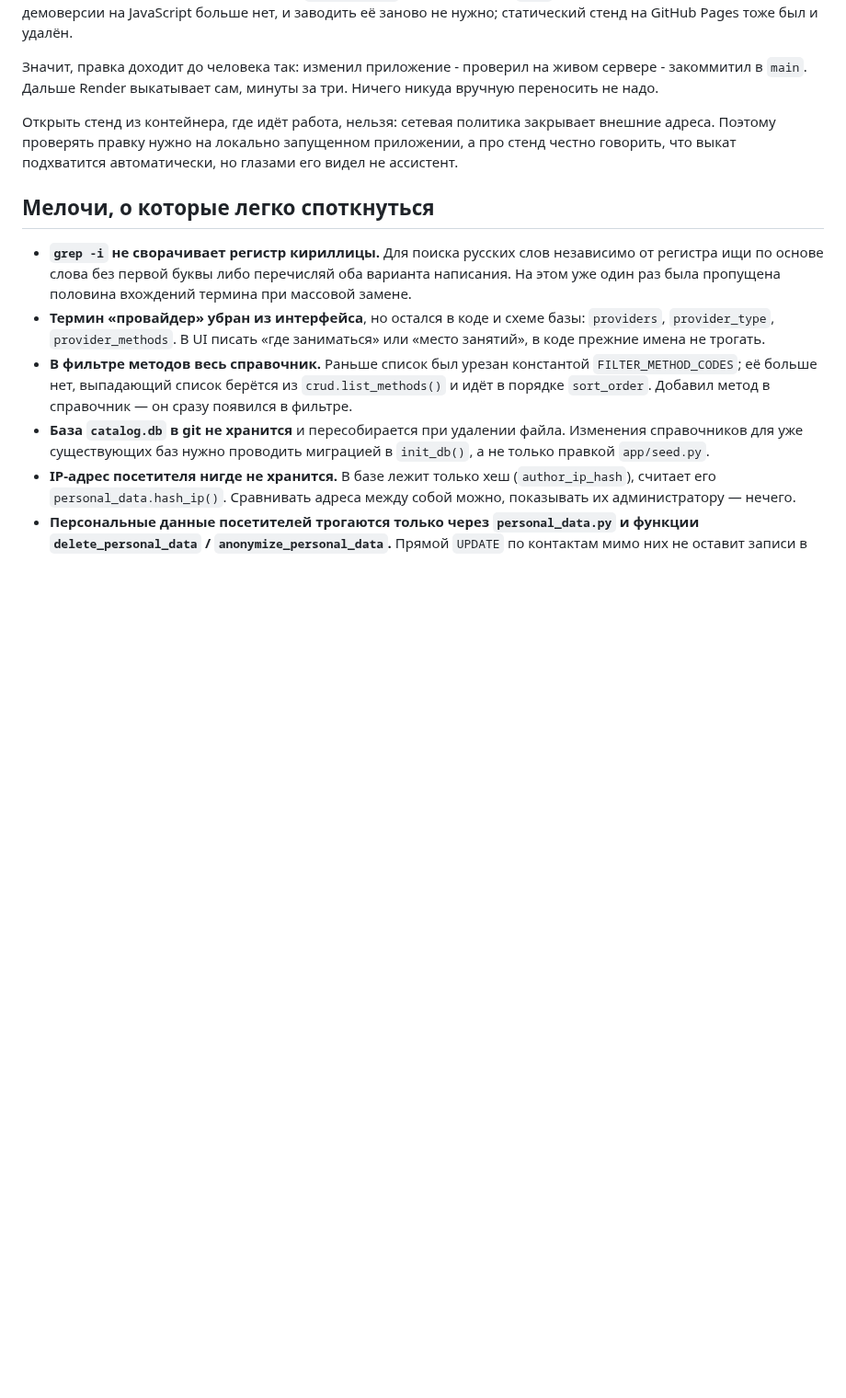
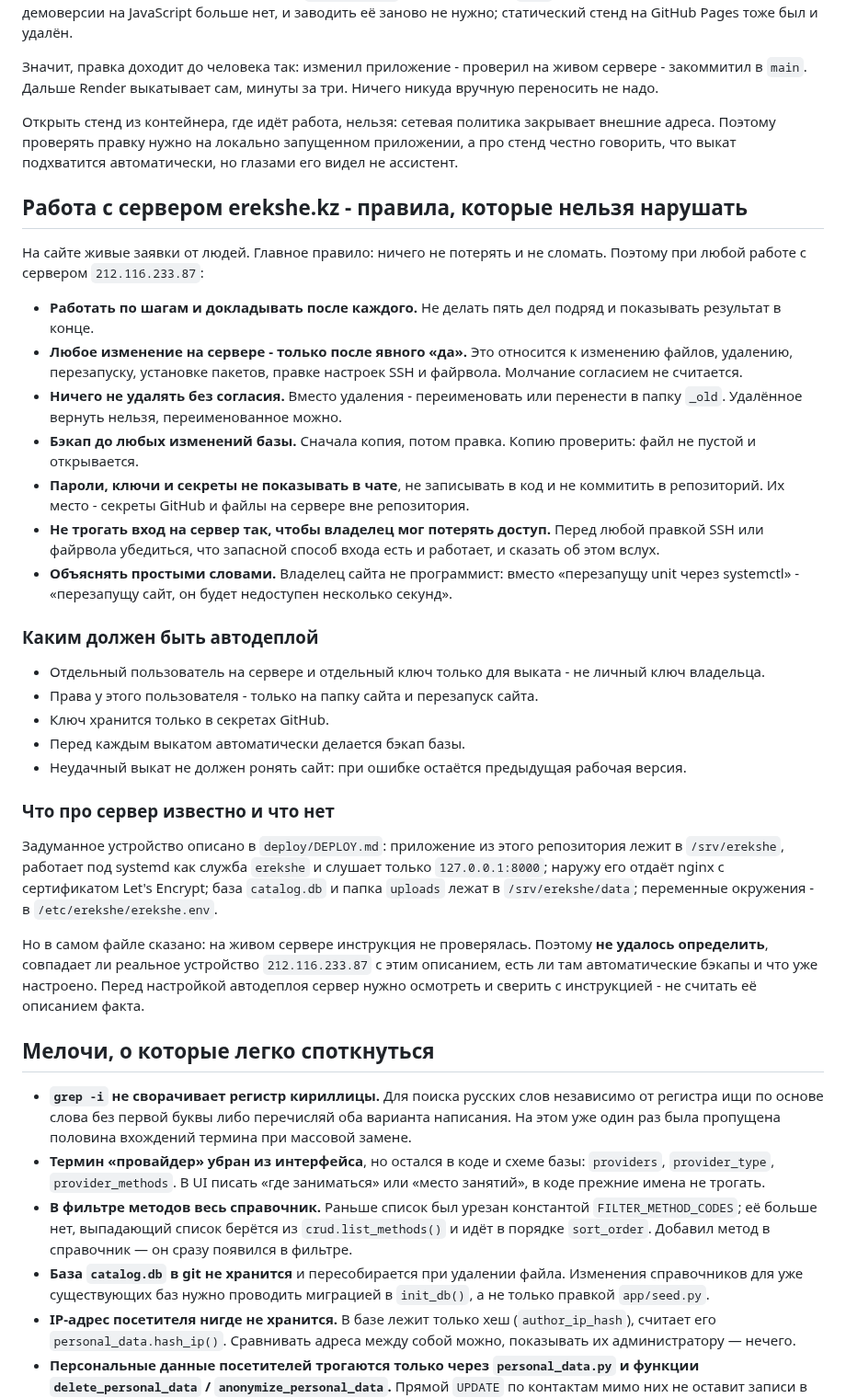
Before and after one commit to tulenovk-dotcom/workshop_1, a Markdown page: CLAUDE.md, the part around the change. Shown at 92% size. Rendered like a GitHub page; blank space fills up the shorter version.

Commit message:
Правила работы с сервером erekshe.kz
Записаны правила, продиктованные владельцем сайта: пошаговая работа с
докладом, любое изменение на сервере только после явного согласия, вместо
удаления - перенос в _old, бэкап до правок базы, секреты не в чат и не в
репозиторий, не трогать вход так, чтобы можно было потерять доступ.

Отдельно записано, каким должен быть автодеплой: свой пользователь и свой
ключ, права только на папку сайта и перезапуск, ключ в секретах GitHub,
бэкап перед выкатом, неудачный выкат не роняет сайт.

Факты о самом сервере не записаны: он ещё не осмотрен, и выдумывать их
нельзя. Места под них помечены как «не удалось определить».

Co-Authored-By: Claude Opus 5 <noreply@anthropic.com>
Claude-Session: https://claude.ai/code/session_01G6wyE16t9vh14Wej6h9fL5

```diff
--- a/CLAUDE.md
+++ b/CLAUDE.md
@@ -131,6 +131,54 @@ ALL-CAPS подписи над каждым заголовком, одинако
 запущенном приложении, а про стенд честно говорить, что выкат подхватится
 автоматически, но глазами его видел не ассистент.
 
+## Работа с сервером erekshe.kz - правила, которые нельзя нарушать
+
+На сайте живые заявки от людей. Главное правило: ничего не потерять и не
+сломать. Поэтому при любой работе с сервером `212.116.233.87`:
+
+- **Работать по шагам и докладывать после каждого.** Не делать пять дел
+  подряд и показывать результат в конце.
+- **Любое изменение на сервере - только после явного «да».** Это относится
+  к изменению файлов, удалению, перезапуску, установке пакетов, правке
+  настроек SSH и файрвола. Молчание согласием не считается.
+- **Ничего не удалять без согласия.** Вместо удаления - переименовать или
+  перенести в папку `_old`. Удалённое вернуть нельзя, переименованное можно.
+- **Бэкап до любых изменений базы.** Сначала копия, потом правка. Копию
+  проверить: файл не пустой и открывается.
+- **Пароли, ключи и секреты не показывать в чате**, не записывать в код и
+  не коммитить в репозиторий. Их место - секреты GitHub и файлы на сервере
+  вне репозитория.
+- **Не трогать вход на сервер так, чтобы владелец мог потерять доступ.**
+  Перед любой правкой SSH или файрвола убедиться, что запасной способ входа
+  есть и работает, и сказать об этом вслух.
+- **Объяснять простыми словами.** Владелец сайта не программист: вместо
+  «перезапущу unit через systemctl» - «перезапущу сайт, он будет недоступен
+  несколько секунд».
+
+### Каким должен быть автодеплой
+
+- Отдельный пользователь на сервере и отдельный ключ только для выката -
+  не личный ключ владельца.
+- Права у этого пользователя - только на папку сайта и перезапуск сайта.
+- Ключ хранится только в секретах GitHub.
+- Перед каждым выкатом автоматически делается бэкап базы.
+- Неудачный выкат не должен ронять сайт: при ошибке остаётся предыдущая
+  рабочая версия.
+
+### Что про сервер известно и что нет
+
+Задуманное устройство описано в `deploy/DEPLOY.md`: приложение из этого
+репозитория лежит в `/srv/erekshe`, работает под systemd как служба
+`erekshe` и слушает только `127.0.0.1:8000`; наружу его отдаёт nginx с
+сертификатом Let's Encrypt; база `catalog.db` и папка `uploads` лежат в
+`/srv/erekshe/data`; переменные окружения - в `/etc/erekshe/erekshe.env`.
+
+Но в самом файле сказано: на живом сервере инструкция не проверялась.
+Поэтому **не удалось определить**, совпадает ли реальное устройство
+`212.116.233.87` с этим описанием, есть ли там автоматические бэкапы и что
+уже настроено. Перед настройкой автодеплоя сервер нужно осмотреть и
+сверить с инструкцией - не считать её описанием факта.
+
 ## Мелочи, о которые легко споткнуться
 
 - **`grep -i` не сворачивает регистр кириллицы.** Для поиска русских слов
```
